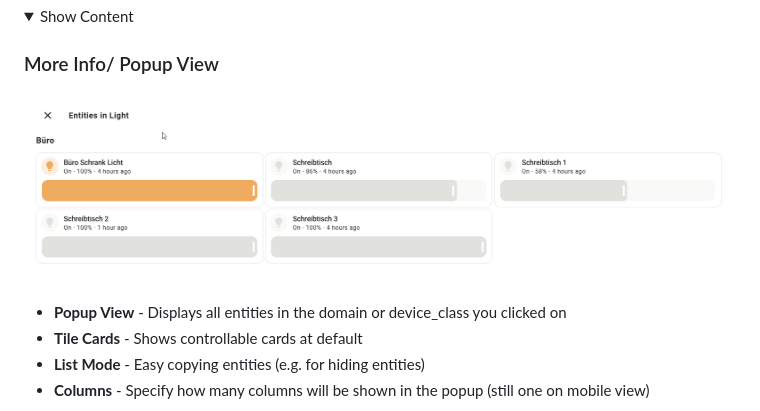
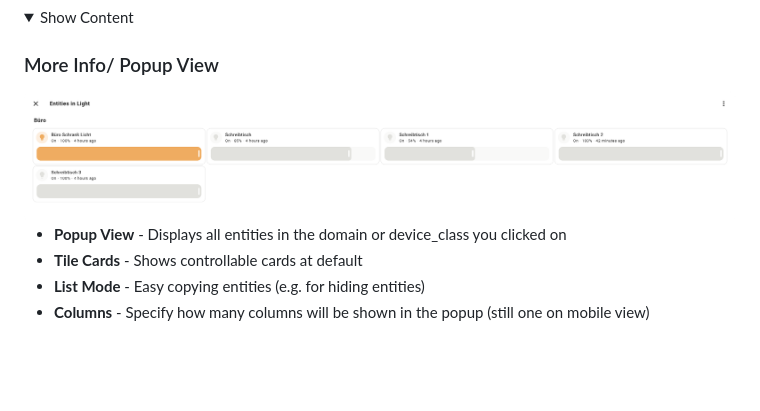
Before and after one commit to xBourner/status-card, a Markdown page: README.md, the part around the change. GitHub-like rendering; folded sections open; blank space fills up the shorter version.

```diff
--- a/README.md
+++ b/README.md
@@ -88,7 +88,7 @@ The card needs to work with your areas so you need to assign your relevant devic
 
 ### More Info/ Popup View
 
-<img src="https://raw.githubusercontent.com/xbourner/status-card/main/.github/img/popup.png" alt="Status Card Header" width="100%">
+<img src="https://raw.githubusercontent.com/xbourner/status-card/main/.github/img/popup-status.png" alt="Status Card Header" width="100%">
 
   - **Popup View** - Displays all entities in the domain or device_class you clicked on
   - **Tile Cards** - Shows controllable cards at default
```
